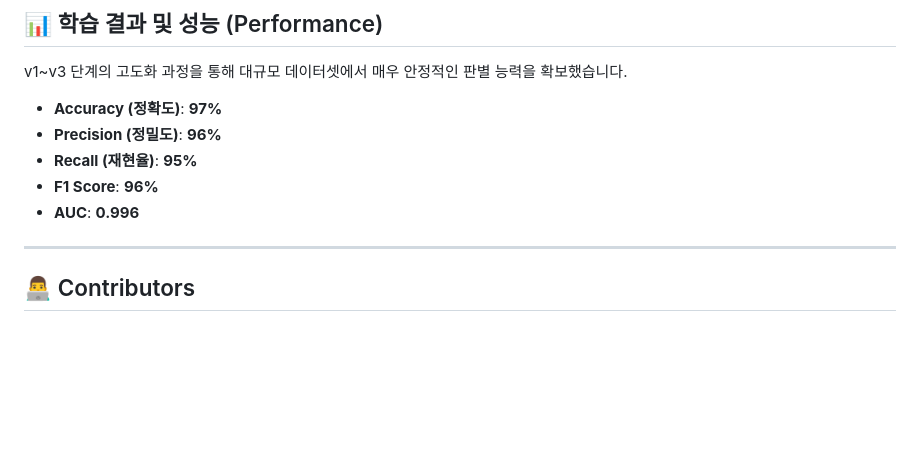
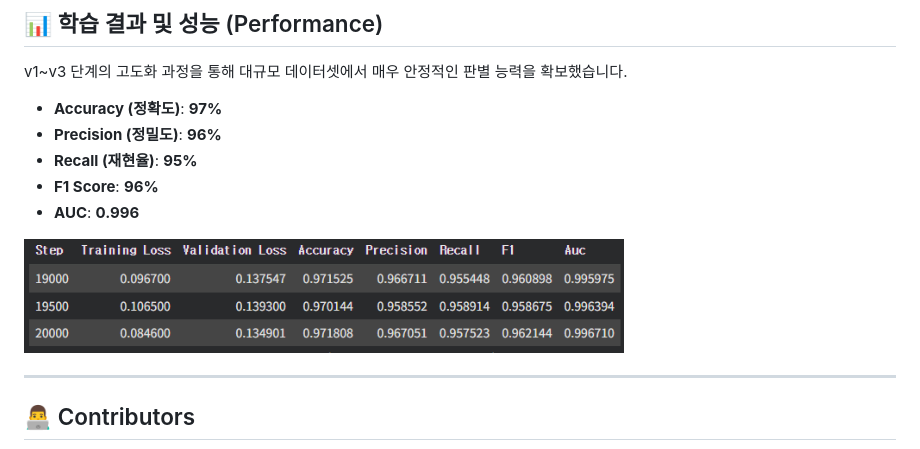
Before and after one commit to its-jihyeon/Capstone_2, a Markdown page: README.md, the part around the change. Rendered like a GitHub page; blank space fills up the shorter version.

```diff
--- a/README.md
+++ b/README.md
@@ -44,6 +44,8 @@ v1~v3 단계의 고도화 과정을 통해 대규모 데이터셋에서 매우
 * **F1 Score**: **96%**
 * **AUC**: **0.996**
 
+<img src="results/Model_Performance_Table.png" width="600" alt="Training Log Screenshot">
+
 ---
 
 ## 👨‍💻 Contributors
```
